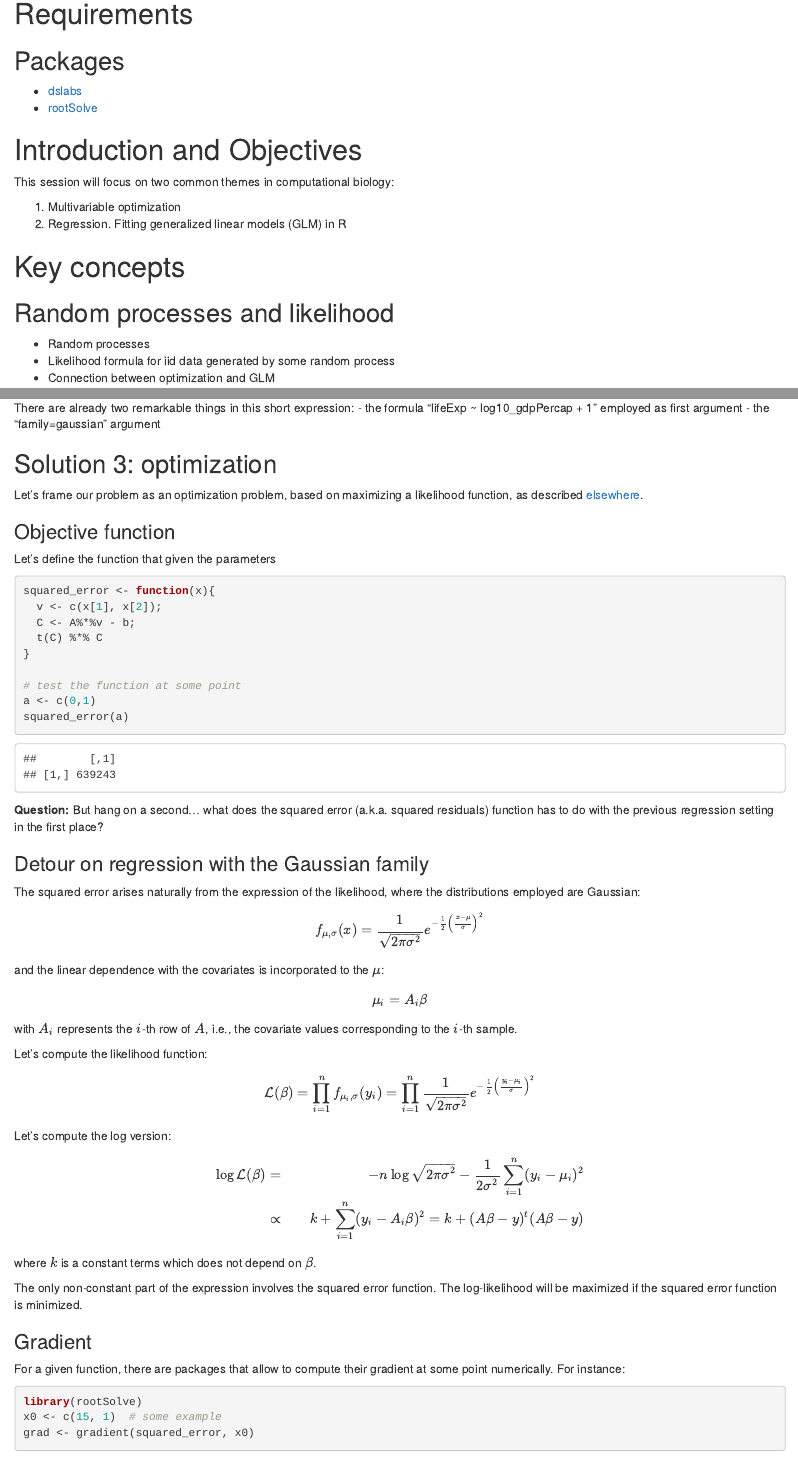
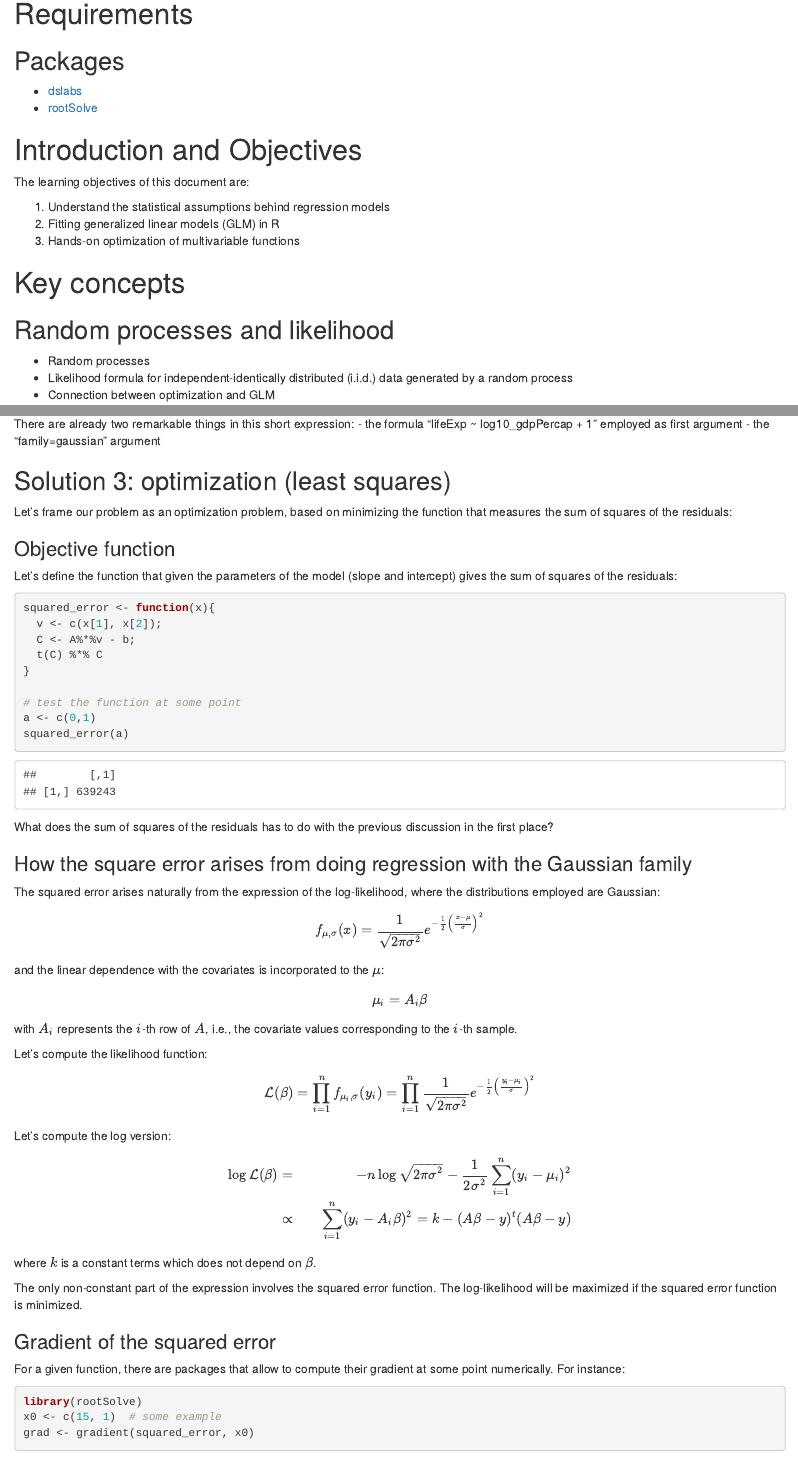
Before and after one commit to koszulordie/mat, an R Markdown document (notebooks/4-mle_and_regression.Rmd): the page in a window 1100 px wide, from 150 px down, and a second part further down, joined at a grey line. Rendered offline with R 4.5, knitr and Pandoc, with nearby package versions; drawn as R Markdown's standard HTML page in place of the format the file asks for; some code elsewhere in the file could not run offline; the gapminder table comes from the copy in Python's plotly package.

Commit message:
UPDATE: session 15

````diff
--- a/notebooks/4-mle_and_regression.Rmd
+++ b/notebooks/4-mle_and_regression.Rmd
@@ -28,10 +28,11 @@ options(width = 1400)
 
 # Introduction and Objectives
 
-This session will focus on two common themes in computational biology:
+The learning objectives of this document are:
 
-1. Multivariable optimization
-2. Regression. Fitting generalized linear models (GLM) in R
+1. Understand the statistical assumptions behind regression models
+2. Fitting generalized linear models (GLM) in R
+3. Hands-on optimization of multivariable functions
 
 
 # Key concepts
@@ -40,7 +41,8 @@ This session will focus on two common themes in computational biology:
 ## Random processes and likelihood
 
 - Random processes
-- Likelihood formula for iid data generated by some random process
+- Likelihood formula for independent-identically distributed (i.i.d.) data
+generated by a random process
 - Connection between optimization and GLM
 
 ## Multivariate optimization
@@ -217,14 +219,16 @@ There are already two remarkable things in this short expression:
 - the formula "lifeExp ~ log10_gdpPercap + 1" employed as first argument
 - the "family=gaussian" argument
 
-## Solution 3: optimization
+## Solution 3: optimization (least squares)
 
-Let's frame our problem as an optimization problem, based on maximizing a
-likelihood function, as described [elsewhere](#regression).
+Let's frame our problem as an optimization problem, based on minimizing the
+function that measures the sum of squares of the residuals:
 
 ### Objective function
 
-Let's define the function that given the parameters
+Let's define the function that given the parameters of the model
+(slope and intercept) gives the sum of squares of the residuals:
+
 
 ```{r}
 squared_error <- function(x){
@@ -237,13 +241,13 @@ squared_error <- function(x){
 a <- c(0,1)
 squared_error(a)
 ```
-**Question:** But hang on a second... what does the squared error
-(a.k.a. squared residuals) function has to do with the previous
-regression setting in the first place?
 
-### Detour on regression with the Gaussian family
+What does the sum of squares of the residuals has to do with the previous
+discussion in the first place?
 
-The squared error arises naturally from the expression of the likelihood,
+### How the square error arises from doing regression with the Gaussian family
+
+The squared error arises naturally from the expression of the log-likelihood,
 where the distributions employed are Gaussian:
 
 $$f_{\mu, \sigma}(x)=\frac{1}{\sqrt{2\pi\sigma^2}}e^{-\frac{1}{2} \left(\frac{x-\mu}{\sigma}\right)^2}$$
@@ -260,7 +264,7 @@ Let's compute the log version:
 $$
 \begin{align}
 \log\mathcal{L}(\beta) & = & -n\log\sqrt{2\pi\sigma^2} - \frac{1}{2\sigma^2}\sum_{i=1}^n (y_i-\mu_i)^2 \\
-& \propto & k + \sum_{i=1}^n(y_i-A_i\beta)^2 = k + (A\beta - y)^t(A\beta - y)
+& \propto & \sum_{i=1}^n(y_i-A_i\beta)^2 = k - (A\beta - y)^t(A\beta - y)
 \end{align}
 $$
 where $k$ is a constant terms which does not depend on $\beta$.
@@ -268,7 +272,7 @@ where $k$ is a constant terms which does not depend on $\beta$.
 The only non-constant part of the expression involves the squared error function.
 The log-likelihood will be maximized if the squared error function is minimized.
 
-### Gradient
+### Gradient of the squared error
 
 For a given function, there are packages that allow to compute their gradient at
 some point numerically. For instance:
````
Also changed, not shown: _posts/2023-11-22-session15.md (+2 -7 lines), notebooks/4-mle_and_regression.Rmd (8 more changed lines), 1 other file.
